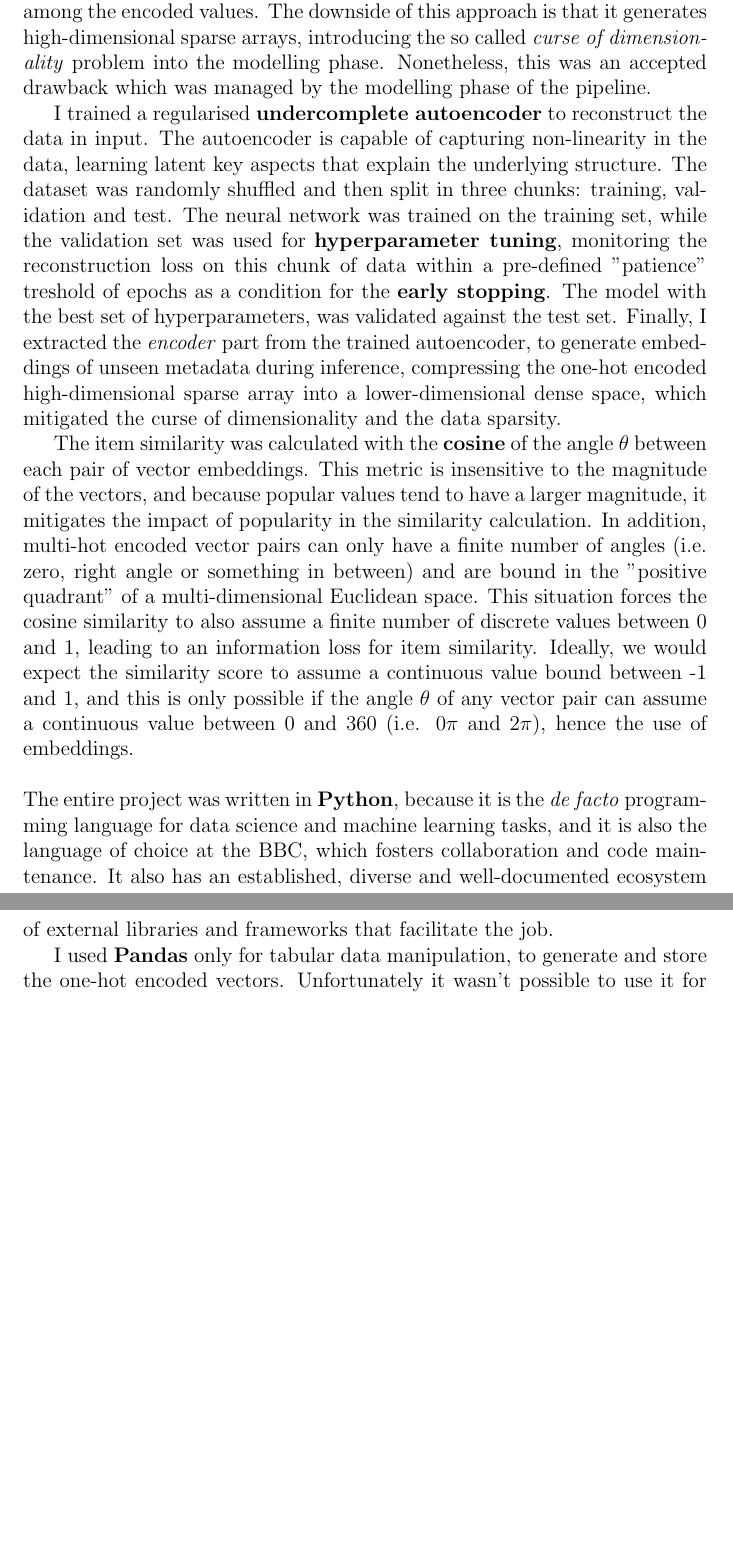
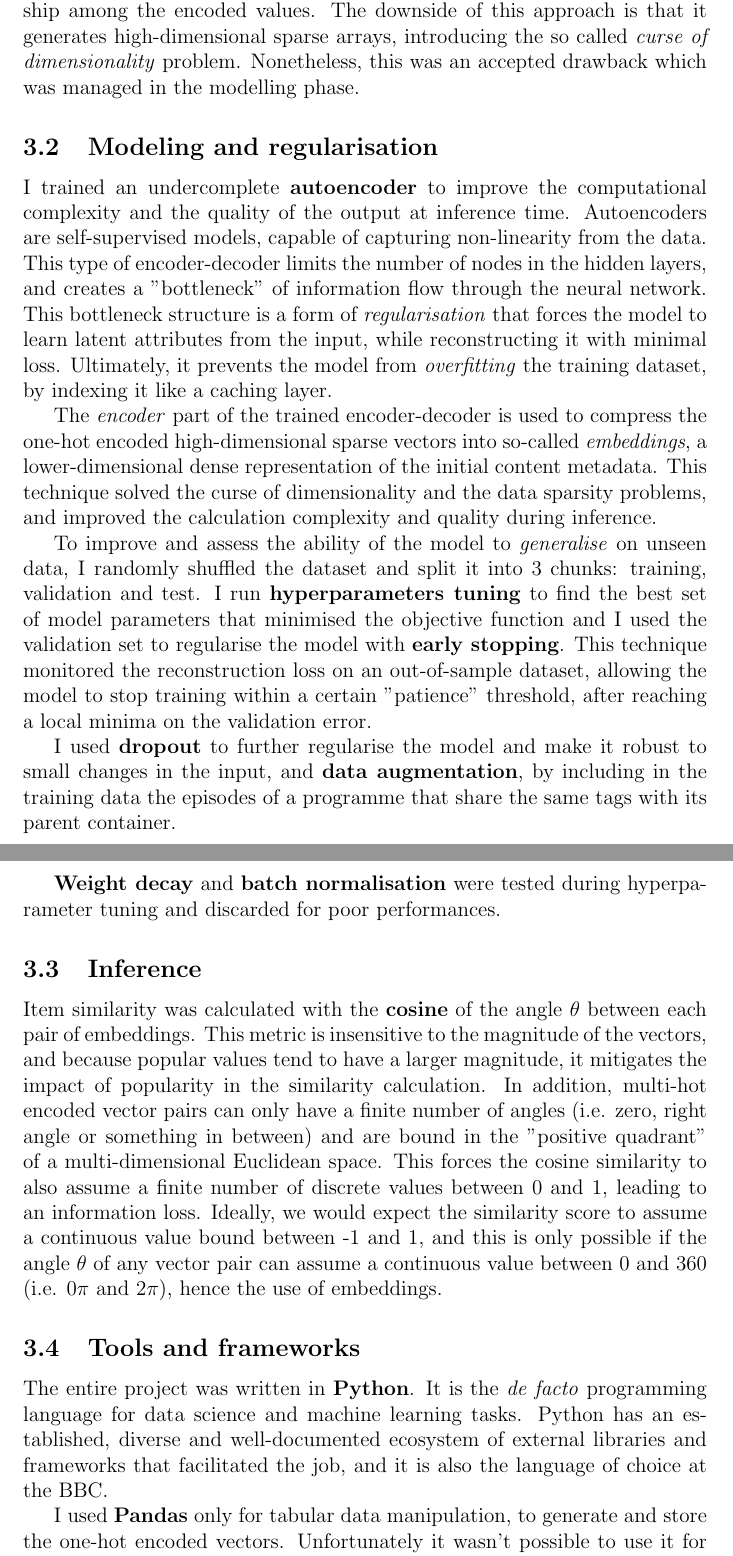
Before and after one commit to simonespa/apprenticeship-project-assessment, a LaTeX document (report/report.tex, which reads report/sections/methods_and_justifications.tex): two parts of pages 6 and 7 of 9 before the commit and two parts of pages 6 and 7 of 10 after it, joined at a grey line, cut so that both start at the same text, the shorter picture padded with empty space. Compiled offline with pdfLaTeX.

Commit message:
Update the 'Methods and Justification' section (#3)

```diff
--- a/report/sections/methods_and_justifications.tex
+++ b/report/sections/methods_and_justifications.tex
@@ -8,33 +10,52 @@
 I used \textbf{one-hot encoding} to transform the categorical features (i.e. the metadata annotations) into a numerical vector.
 It's a simple yet effective encoding method and it's perfect for the transformation of nominal categoricals,
 because it doesn't introduce any ranking and/or arithmetic relationship among the
-encoded values. The downside of this approach is that it generates high-dimensional sparse arrays, introducing the
-so called \textit{curse of dimensionality} problem into the modelling phase. Nonetheless, this was an accepted drawback which was
-managed by the modelling phase of the pipeline.
+encoded values. The downside of this approach is that it generates high-dimensional sparse arrays,
+introducing the so called \textit{curse of dimensionality} problem. Nonetheless, this was an accepted drawback which was
+managed in the modelling phase.
 
-I trained a regularised \textbf{undercomplete autoencoder} to reconstruct the data in input.
-The autoencoder is capable of capturing non-linearity in the data, learning latent key aspects that explain the underlying structure.
-The dataset was randomly shuffled and then split in three chunks: training, validation and test.
-The neural network was trained on the training set,
-while the validation set was used for \textbf{hyperparameter tuning}, monitoring the reconstruction loss on this chunk of data
-within a pre-defined "patience" treshold of epochs as a condition for the \textbf{early stopping}.
-The model with the best set of hyperparameters, was validated against
-the test set. Finally, I extracted the \textit{encoder} part from the trained autoencoder, to generate embeddings of unseen metadata
-during inference, compressing the one-hot encoded high-dimensional sparse array into a lower-dimensional dense space,
-which mitigated the curse of dimensionality and the data sparsity.
+\subsection{Modeling and regularisation}
 
-The item similarity was calculated with the \textbf{cosine} of the angle $\theta$ between each pair of vector embeddings. This metric
+I trained an undercomplete \textbf{autoencoder} to improve the computational complexity and the quality of the output at inference time.
+Autoencoders are self-supervised models, capable of capturing non-linearity from the data. This type of encoder-decoder limits
+the number of nodes in the hidden layers, and creates a "bottleneck" of information flow through the neural network.
+This bottleneck structure is a form of \textit{regularisation} that forces the model to learn latent attributes from the input,
+while reconstructing it with minimal loss. Ultimately, it prevents the model from \textit{overfitting} the training dataset,
+by indexing it like a caching layer.
+
+The \textit{encoder} part of the trained encoder-decoder is used to compress the one-hot encoded high-dimensional sparse vectors into
+so-called \textit{embeddings}, a lower-dimensional dense representation of the initial content metadata.
+This technique solved the curse of dimensionality and the data sparsity problems, and improved the calculation complexity and quality
+during inference.
+
+To improve and assess the ability of the model to \textit{generalise} on unseen data, I randomly shuffled the dataset and split
+it into 3 chunks: training, validation and test. I run \textbf{hyperparameters tuning} to find the best set of model parameters
+that minimised the objective function and I used the validation set to regularise the model with \textbf{early stopping}.
+This technique monitored the reconstruction loss on an out-of-sample dataset,
+allowing the model to stop training within a certain "patience" threshold, after reaching a local minima on the validation error.
+
+I used \textbf{dropout} to further regularise the model and make it robust to small changes in the input,
+and \textbf{data augmentation}, by including in the training data the episodes of a programme that share the same tags with its
+parent container.
+
+\textbf{Weight decay} and \textbf{batch normalisation} were tested during hyperparameter tuning and discarded for poor performances.% Batch norm
+
+\subsection{Inference}
+
+Item similarity was calculated with the \textbf{cosine} of the angle $\theta$ between each pair of embeddings. This metric
 is insensitive to the magnitude of the vectors, and because popular values tend to have a larger magnitude, it mitigates the impact of
 popularity in the similarity calculation. In addition, multi-hot encoded vector pairs can only have a finite number of angles
 (i.e. zero, right angle or something in between) and are bound in the "positive quadrant" of a multi-dimensional Euclidean space.
-This situation forces the cosine similarity to also assume a finite number of discrete values between 0 and 1, leading to an information
-loss for item similarity. Ideally, we would expect the similarity score to assume a continuous value bound between -1 and 1, and this
+This forces the cosine similarity to also assume a finite number of discrete values between 0 and 1, leading to an information
+loss. Ideally, we would expect the similarity score to assume a continuous value bound between -1 and 1, and this
 is only possible if the angle $\theta$ of any vector pair can assume a continuous value between 0 and 360 (i.e. $0\pi$ and $2\pi$), hence
 the use of embeddings.
-\\ \\
-The entire project was written in \textbf{Python}, because it is the \textit{de facto} programming language for data science
-and machine learning tasks, and it is also the language of choice at the BBC, which fosters collaboration and code maintenance.
-It also has an established, diverse and well-documented ecosystem of external libraries and frameworks that facilitate the job.
+
+\subsection{Tools and frameworks}
+
+The entire project was written in \textbf{Python}. It is the \textit{de facto} programming language for data science
+and machine learning tasks. Python has an established, diverse and well-documented ecosystem of external libraries
+and frameworks that facilitated the job, and it is also the language of choice at the BBC.
 
 I used \textbf{Pandas} only for tabular data manipulation, to generate and store the one-hot encoded vectors. Unfortunately it wasn't possible
 to use it for exploratory data analysis (EDA), because the iPlayer catalogue used in development had roughly one-year worth of data and it didn't
```
Also changed, not shown: report/report.pdf, report/sections/methods_and_justifications.tex (8 more changed lines).
